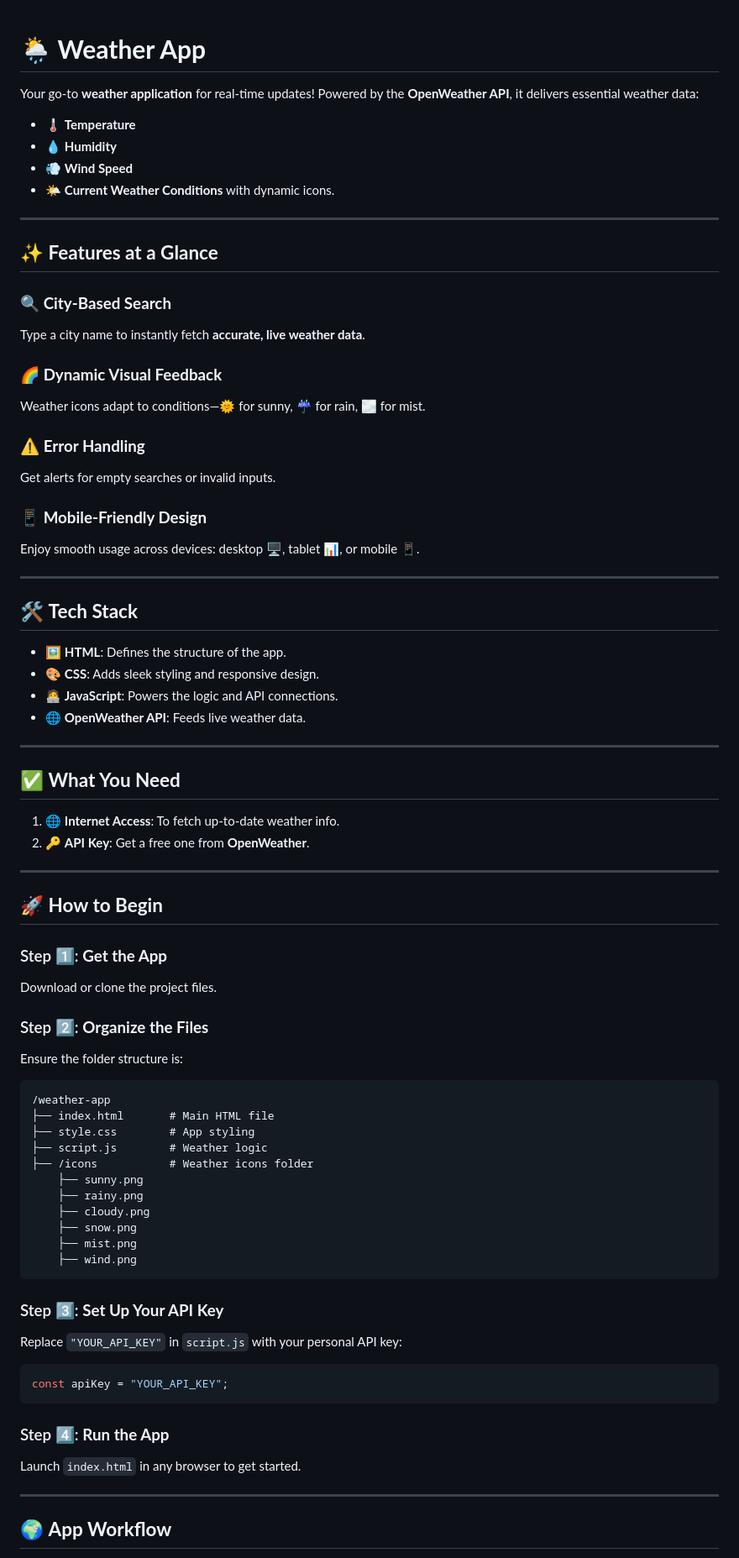
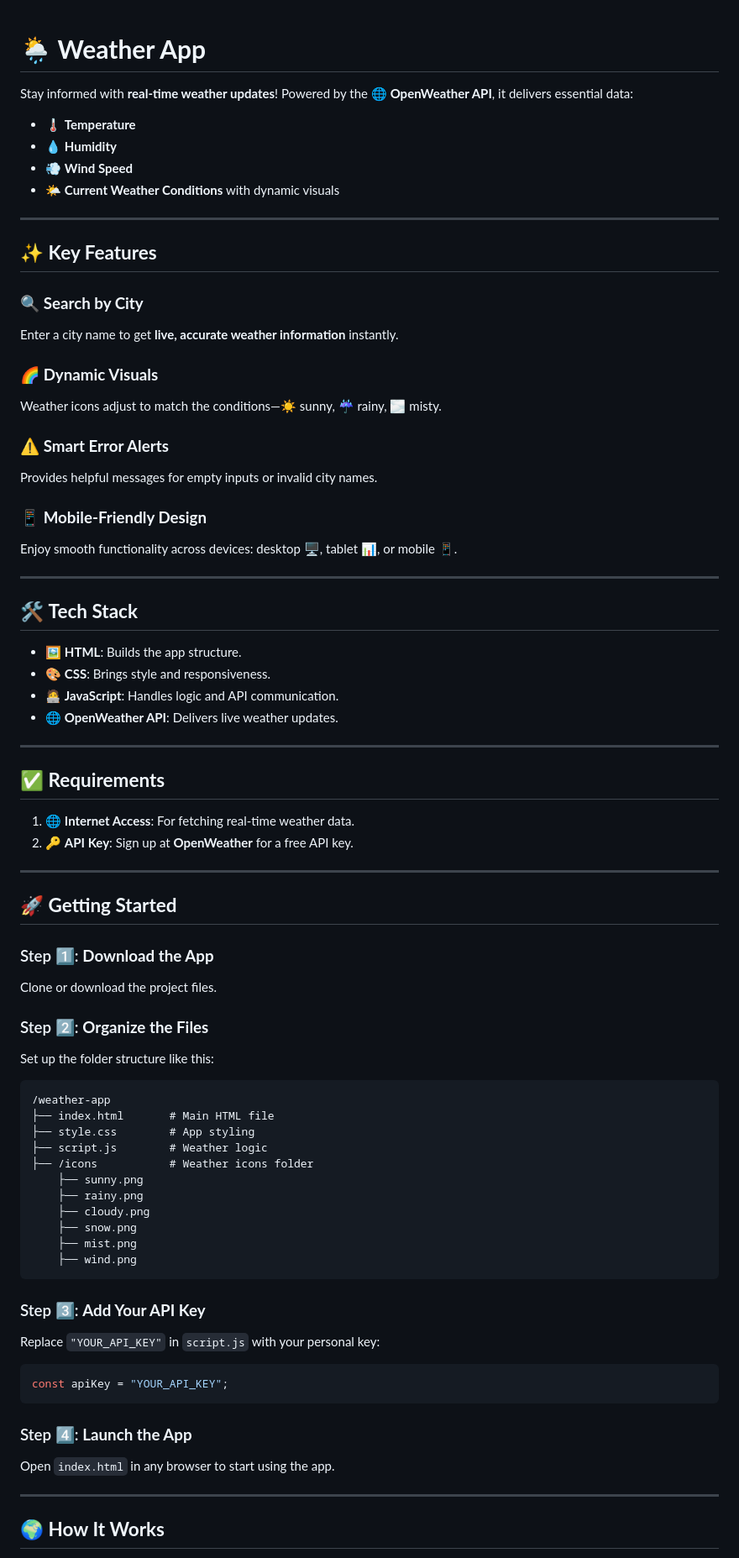
Before and after one commit to NeluniM/Weather-App, a Markdown page: README.md, the part around the change printed below. Shown: that part at 84% size. Drawn GitHub-style.

````diff
--- a/README.md
+++ b/README.md
@@ -1,54 +1,52 @@
-
-
 # 🌦️ **Weather App**
 
-Your go-to **weather application** for real-time updates! Powered by the **OpenWeather API**, it delivers essential weather data:
+Stay informed with **real-time weather updates**! Powered by the 🌐 **OpenWeather API**, it delivers essential data:
 - 🌡️ **Temperature**
 - 💧 **Humidity**
 - 💨 **Wind Speed**
-- 🌤️ **Current Weather Conditions** with dynamic icons.
+- 🌤️ **Current Weather Conditions** with dynamic visuals
 
 ---
 
-## ✨ **Features at a Glance**
+## ✨ **Key Features**
 
-### 🔍 **City-Based Search**
-Type a city name to instantly fetch **accurate, live weather data**.
+### 🔍 **Search by City**
+Enter a city name to get **live, accurate weather information** instantly.
 
-### 🌈 **Dynamic Visual Feedback**
-Weather icons adapt to conditions—🌞 for sunny, ☔ for rain, 🌫️ for mist.
+### 🌈 **Dynamic Visuals**
+Weather icons adjust to match the conditions—☀️ sunny, ☔ rainy, 🌫️ misty.
 
-### ⚠️ **Error Handling**
-Get alerts for empty searches or invalid inputs.
+### ⚠️ **Smart Error Alerts**
+Provides helpful messages for empty inputs or invalid city names.
 
 ### 📱 **Mobile-Friendly Design**
-Enjoy smooth usage across devices: desktop 🖥️, tablet 📊, or mobile 📱.
+Enjoy smooth functionality across devices: desktop 🖥️, tablet 📊, or mobile 📱.
 
 ---
 
 ## 🛠️ **Tech Stack**
 
-- 🖼️ **HTML**: Defines the structure of the app.
-- 🎨 **CSS**: Adds sleek styling and responsive design.
-- 🧑‍💻 **JavaScript**: Powers the logic and API connections.
-- 🌐 **OpenWeather API**: Feeds live weather data.
+- 🖼️ **HTML**: Builds the app structure.
+- 🎨 **CSS**: Brings style and responsiveness.
+- 🧑‍💻 **JavaScript**: Handles logic and API communication.
+- 🌐 **OpenWeather API**: Delivers live weather updates.
 
 ---
 
-## ✅ **What You Need**
+## ✅ **Requirements**
 
-1. 🌐 **Internet Access**: To fetch up-to-date weather info.
-2. 🔑 **API Key**: Get a free one from **OpenWeather**.
+1. 🌐 **Internet Access**: For fetching real-time weather data.
+2. 🔑 **API Key**: Sign up at **OpenWeather** for a free API key.
 
 ---
 
-## 🚀 **How to Begin**
+## 🚀 **Getting Started**
 
-### Step 1️⃣: **Get the App**
-Download or clone the project files.
+### Step 1️⃣: **Download the App**
+Clone or download the project files.
 
 ### Step 2️⃣: **Organize the Files**
-Ensure the folder structure is:
+Set up the folder structure like this:
 ```plaintext
 /weather-app
 ├── index.html       # Main HTML file
@@ -63,16 +61,16 @@ Ensure the folder structure is:
     ├── wind.png
 ```
 
-### Step 3️⃣: **Set Up Your API Key**
-Replace `"YOUR_API_KEY"` in `script.js` with your personal API key:
+### Step 3️⃣: **Add Your API Key**
+Replace `"YOUR_API_KEY"` in `script.js` with your personal key:
 ```javascript
 const apiKey = "YOUR_API_KEY";
 ```
 
-### Step 4️⃣: **Run the App**
-Launch `index.html` in any browser to get started.
+### Step 4️⃣: **Launch the App**
+Open `index.html` in any browser to start using the app.
 
 ---
 
-## 🌍 **App Workflow**
+## 🌍 **How It Works**
 
````
Also changed, not shown: other parts of README.md (+18 -18 lines).
